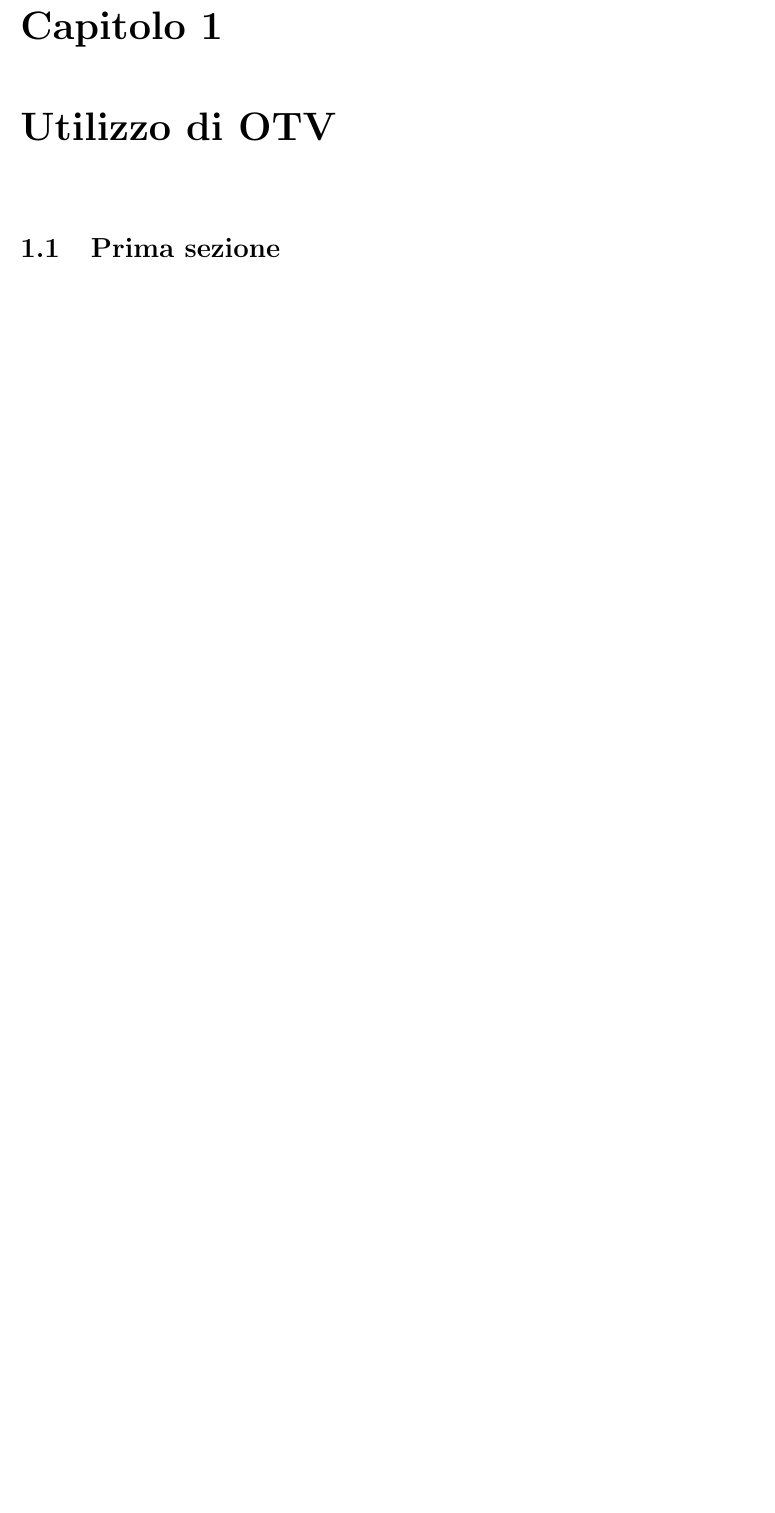
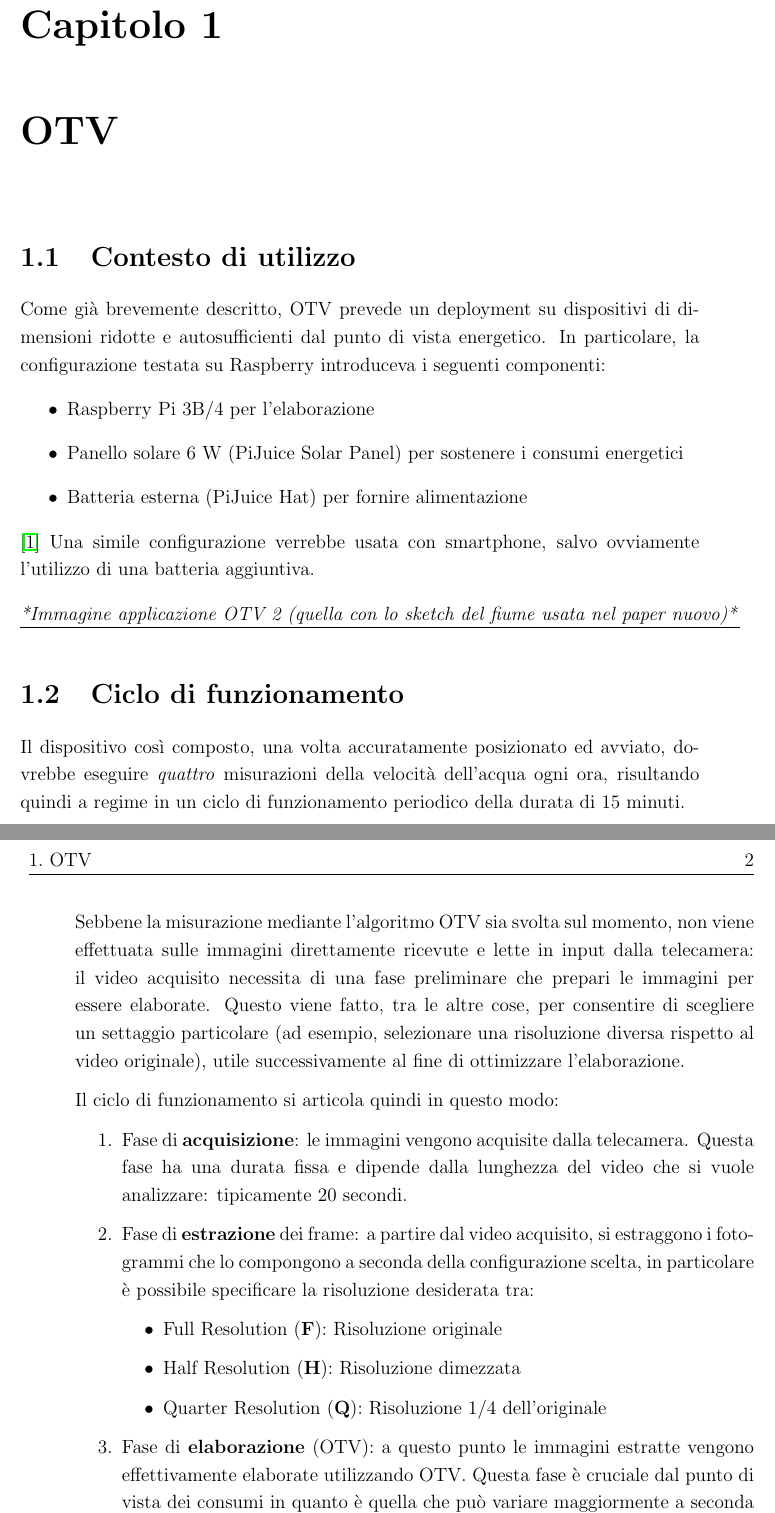
Before and after one commit to gullpet/tesi-triennale, a LaTeX document (tesi.tex, which reads capitolo1-otv.tex): part of page 7 of 9 before the commit and two parts of pages 7 and 8 of 9 after it, the two joined at a grey line, cut so that both start at the same text, the shorter picture padded with empty space. Compiled offline with pdfLaTeX.

Commit message:
Inizio capitolo 1: utilizzo e ciclo di funz.

```diff
--- /dev/null
+++ b/capitolo1-otv.tex
@@ -0,0 +1,39 @@
+\chapter{OTV}
+\section{Contesto di utilizzo}
+
+Come già brevemente descritto, OTV prevede un deployment su dispositivi di dimensioni ridotte e autosufficienti dal punto di
+vista energetico. In particolare, la configurazione testata su Raspberry introduceva i seguenti componenti:
+\begin{itemize}
+    \item Raspberry Pi 3B/4 per l'elaborazione
+    \item Panello solare 6 W (PiJuice Solar Panel) per sostenere i consumi energetici
+    \item Batteria esterna (PiJuice Hat) per fornire alimentazione
+\end{itemize}
+\cite{app11157027} Una simile configurazione verrebbe usata con smartphone, salvo ovviamente l'utilizzo di una batteria
+aggiuntiva.
+
+\underline{\emph{*Immagine applicazione OTV 2 (quella con lo sketch del fiume usata nel paper nuovo)*}}
+
+\section{Ciclo di funzionamento}
+Il dispositivo così composto, una volta accuratamente posizionato ed avviato, dovrebbe eseguire \emph{quattro} misurazioni
+della velocità dell'acqua ogni ora, risultando quindi a regime in un ciclo di funzionamento periodico della durata di 15 minuti.
+
+Sebbene la misurazione mediante l'algoritmo OTV sia svolta sul momento, non viene effettuata sulle immagini direttamente ricevute
+e lette in input dalla telecamera: il video acquisito necessita di una fase preliminare che prepari le immagini per essere elaborate.
+Questo viene fatto, tra le altre cose, per consentire di scegliere un settaggio particolare (ad esempio, selezionare una
+risoluzione diversa rispetto al video originale), utile successivamente al fine di ottimizzare l'elaborazione.
+
+Il ciclo di funzionamento si articola quindi in questo modo:
+\begin{enumerate}
+    \item Fase di \textbf{acquisizione}: le immagini vengono acquisite dalla telecamera. Questa fase ha una durata fissa e dipende
+    dalla lunghezza del video che si vuole analizzare: tipicamente 20 secondi.
+    \item Fase di \textbf{estrazione} dei frame: a partire dal video acquisito, si estraggono i fotogrammi che lo compongono a seconda
+    della configurazione scelta, in particolare è possibile specificare la risoluzione desiderata tra:
+    \begin{itemize}
+        \item Full Resolution (\textbf{F}): Risoluzione originale
+        \item Half Resolution (\textbf{H}): Risoluzione dimezzata
+        \item Quarter Resolution (\textbf{Q}): Risoluzione 1/4 dell'originale
+    \end{itemize}
+    \item Fase di \textbf{elaborazione} (OTV): a questo punto le immagini estratte vengono effettivamente elaborate utilizzando
+    OTV. Questa fase è cruciale dal punto di vista dei consumi in quanto è quella che può variare maggiormente a seconda della
+    configurazione usata e delle ottimizzazioni implementate. È bene quindi analizzarla di conseguenza.
+    \item Fase di \textbf{idle}: una volta conclusa l'elaborazione (ed eventualmente spediti i dati rilevati) segue un periodo di stand-by,
@@ -0,0 +46 @@
+\clearpage{\pagestyle{empty}\cleardoublepage}
--- a/tesi.tex
+++ b/tesi.tex
@@ -47,10 +47,7 @@
 %INDICE}}
 \clearpage{\pagestyle{empty}\cleardoublepage}
 
-\lhead[\fancyplain{}{\bfseries\thepage}]{\fancyplain{}{\bfseries\rightmark}}
 \pagenumbering{arabic} %numerazione araba per il contenuto effettivo
 
 %++++++++++++
 
-\chapter{Utilizzo di OTV}
-\section{Prima sezione}
```
Also changed, not shown: introduzione.tex (+5 -4 lines), tesi.pdf, capitolo1-otv.tex (6 more changed lines), tesi.tex (7 more changed lines).
